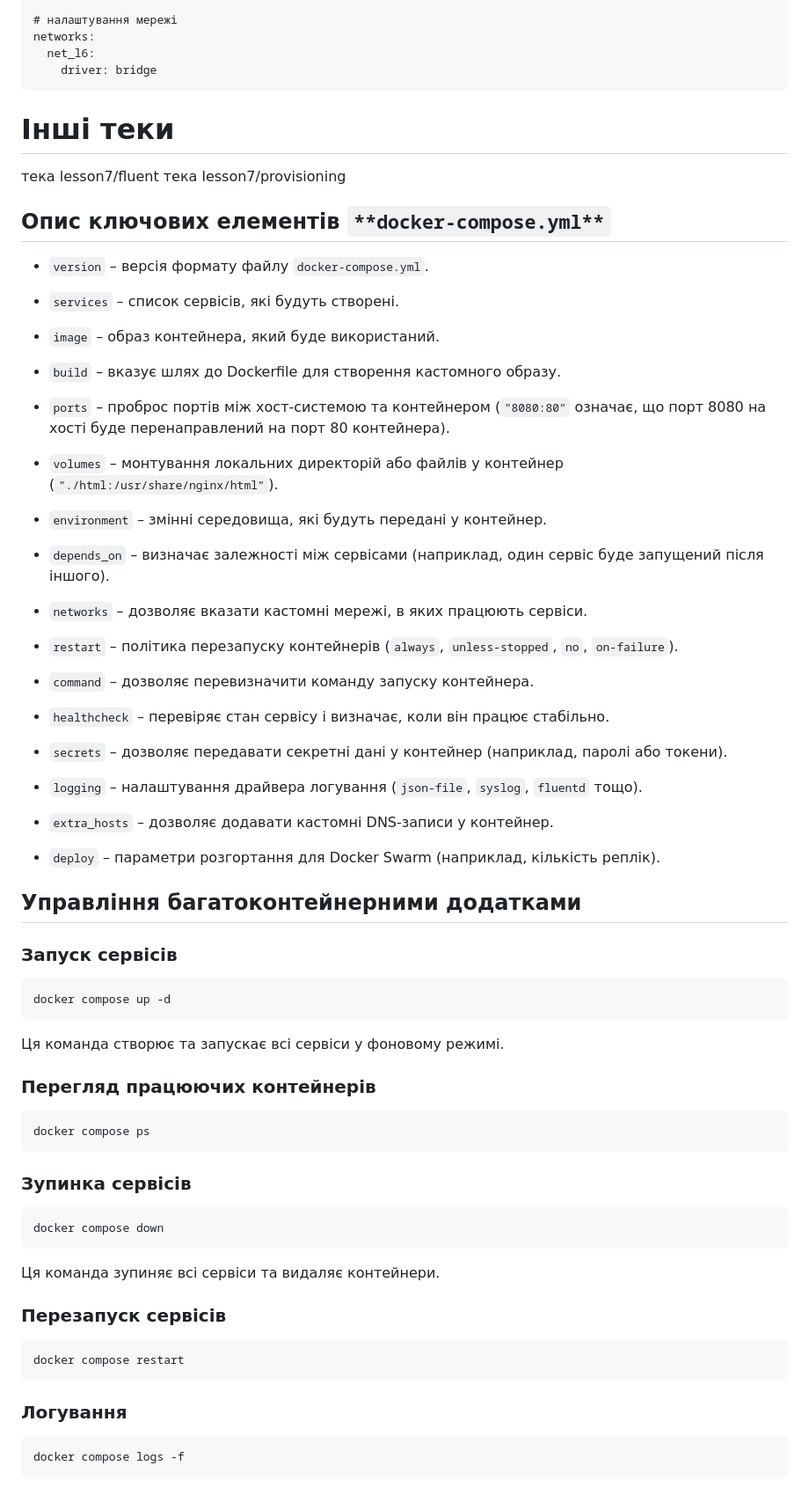
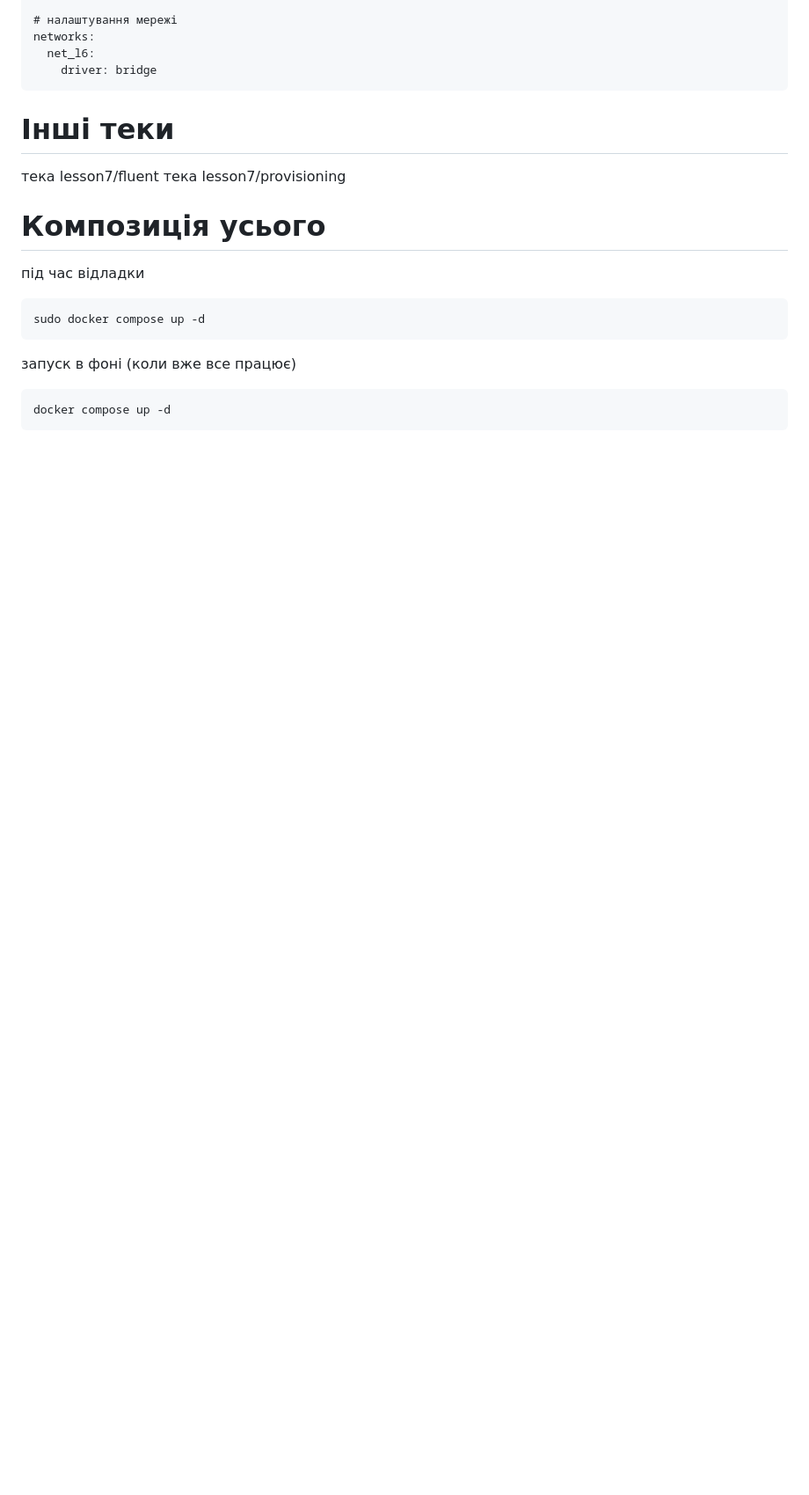
Before and after one commit to abigdan/r_d, a Markdown page: lesson7/README.md, the part around one of its changes. Shown at 88% size. GitHub-like rendering; blank space fills up the shorter version.

````diff
--- a/lesson7/README.md
+++ b/lesson7/README.md
@@ -98,74 +98,13 @@ networks:
 тека lesson7/provisioning
 
 
-## Опис ключових елементів `**docker-compose.yml**`
+# **Композиція усього**
+під час відладки
+```
+sudo docker compose up -d
+```
 
-- `version` – версія формату файлу `docker-compose.yml`.
-
-- `services` – список сервісів, які будуть створені.
-
-- `image` – образ контейнера, який буде використаний.
-
-- `build` – вказує шлях до Dockerfile для створення кастомного образу.
-
-- `ports` – проброс портів між хост-системою та контейнером (`"8080:80"` означає, що порт 8080 на хості буде перенаправлений на порт 80 контейнера).
-
-- `volumes` – монтування локальних директорій або файлів у контейнер (`"./html:/usr/share/nginx/html"`).
-
-- `environment` – змінні середовища, які будуть передані у контейнер.
-
-- `depends_on` – визначає залежності між сервісами (наприклад, один сервіс буде запущений після іншого).
-
-- `networks` – дозволяє вказати кастомні мережі, в яких працюють сервіси.
-
-- `restart` – політика перезапуску контейнерів (`always`, `unless-stopped`, `no`, `on-failure`).
-
-- `command` – дозволяє перевизначити команду запуску контейнера.
-
-- `healthcheck` – перевіряє стан сервісу і визначає, коли він працює стабільно.
-
-- `secrets` – дозволяє передавати секретні дані у контейнер (наприклад, паролі або токени).
-
-- `logging` – налаштування драйвера логування (`json-file`, `syslog`, `fluentd` тощо).
-
-- `extra_hosts` – дозволяє додавати кастомні DNS-записи у контейнер.
-
-- `deploy` – параметри розгортання для Docker Swarm (наприклад, кількість реплік).
-
-
-## Управління багатоконтейнерними додатками
-
-### **Запуск сервісів**
-
+запуск в фоні (коли вже все працює)
 ```
 docker compose up -d
 ```
-
-Ця команда створює та запускає всі сервіси у фоновому режимі.
-
-### **Перегляд працюючих контейнерів**
-
-```
-docker compose ps
-```
-
-### **Зупинка сервісів**
-
-```
-docker compose down
-```
-
-Ця команда зупиняє всі сервіси та видаляє контейнери.
-
-### **Перезапуск сервісів**
-
-```
-docker compose restart
-```
-
-### **Логування**
-
-```
-docker compose logs -f
-```
-
````
Also changed, not shown: other parts of lesson7/README.md (+0 -152 lines).
